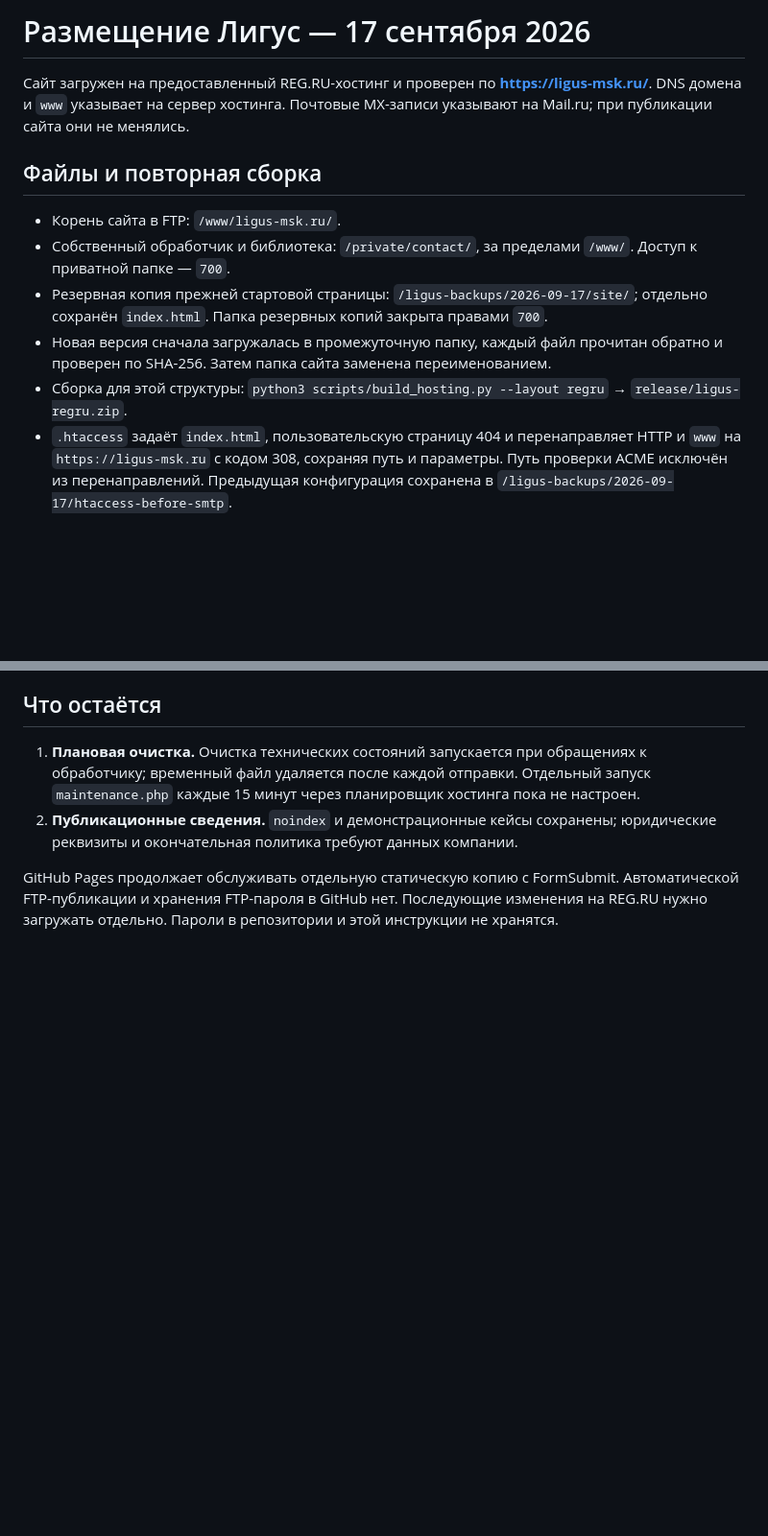
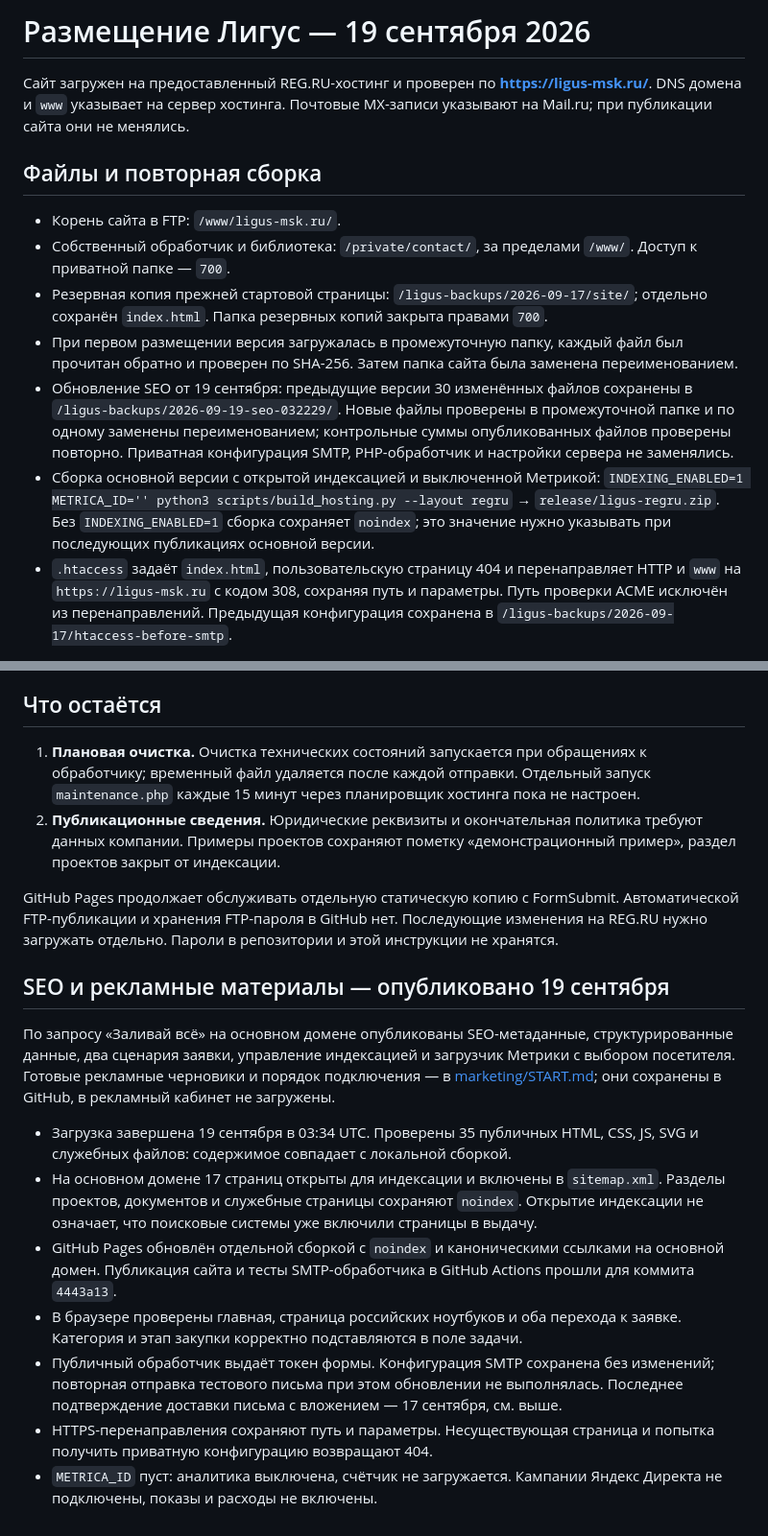
Before and after one commit to aleshaio/ligus-msk, a Markdown page: docs/deployment.md, 2 parts joined by grey strips. Shown at 96% size. Rendered like a GitHub page; blank space fills up the shorter version.

Commit message:
Document verified SEO deployment on primary domain

```diff
--- a/docs/deployment.md
+++ b/docs/deployment.md
@@ -1,4 +1,4 @@
-# Размещение Лигус — 17 сентября 2026
+# Размещение Лигус — 19 сентября 2026
 
 Сайт загружен на предоставленный REG.RU-хостинг и проверен по **https://ligus-msk.ru/**. DNS домена и `www` указывает на сервер хостинга. Почтовые MX-записи указывают на Mail.ru; при публикации сайта они не менялись.
 
@@ -7,8 +7,9 @@
 - Корень сайта в FTP: `/www/ligus-msk.ru/`.
 - Собственный обработчик и библиотека: `/private/contact/`, за пределами `/www/`. Доступ к приватной папке — `700`.
 - Резервная копия прежней стартовой страницы: `/ligus-backups/2026-09-17/site/`; отдельно сохранён `index.html`. Папка резервных копий закрыта правами `700`.
-- Новая версия сначала загружалась в промежуточную папку, каждый файл прочитан обратно и проверен по SHA-256. Затем папка сайта заменена переименованием.
-- Сборка для этой структуры: `python3 scripts/build_hosting.py --layout regru` → `release/ligus-regru.zip`.
+- При первом размещении версия загружалась в промежуточную папку, каждый файл был прочитан обратно и проверен по SHA-256. Затем папка сайта была заменена переименованием.
+- Обновление SEO от 19 сентября: предыдущие версии 30 изменённых файлов сохранены в `/ligus-backups/2026-09-19-seo-032229/`. Новые файлы проверены в промежуточной папке и по одному заменены переименованием; контрольные суммы опубликованных файлов проверены повторно. Приватная конфигурация SMTP, PHP-обработчик и настройки сервера не заменялись.
+- Сборка основной версии с открытой индексацией и выключенной Метрикой: `INDEXING_ENABLED=1 METRICA_ID='' python3 scripts/build_hosting.py --layout regru` → `release/ligus-regru.zip`. Без `INDEXING_ENABLED=1` сборка сохраняет `noindex`; это значение нужно указывать при последующих публикациях основной версии.
 - `.htaccess` задаёт `index.html`, пользовательскую страницу 404 и перенаправляет HTTP и `www` на `https://ligus-msk.ru` с кодом 308, сохраняя путь и параметры. Путь проверки ACME исключён из перенаправлений. Предыдущая конфигурация сохранена в `/ligus-backups/2026-09-17/htaccess-before-smtp`.
 
 ## Что проверено на сервере
@@ -27,6 +28,18 @@
 ## Что остаётся
 
 1. **Плановая очистка.** Очистка технических состояний запускается при обращениях к обработчику; временный файл удаляется после каждой отправки. Отдельный запуск `maintenance.php` каждые 15 минут через планировщик хостинга пока не настроен.
-2. **Публикационные сведения.** `noindex` и демонстрационные кейсы сохранены; юридические реквизиты и окончательная политика требуют данных компании.
+2. **Публикационные сведения.** Юридические реквизиты и окончательная политика требуют данных компании. Примеры проектов сохраняют пометку «демонстрационный пример», раздел проектов закрыт от индексации.
 
 GitHub Pages продолжает обслуживать отдельную статическую копию с FormSubmit. Автоматической FTP-публикации и хранения FTP-пароля в GitHub нет. Последующие изменения на REG.RU нужно загружать отдельно. Пароли в репозитории и этой инструкции не хранятся.
+
+## SEO и рекламные материалы — опубликовано 19 сентября
+
+По запросу «Заливай всё» на основном домене опубликованы SEO-метаданные, структурированные данные, два сценария заявки, управление индексацией и загрузчик Метрики с выбором посетителя. Готовые рекламные черновики и порядок подключения — в [marketing/START.md](../marketing/START.md); они сохранены в GitHub, в рекламный кабинет не загружены.
+
+- Загрузка завершена 19 сентября в 03:34 UTC. Проверены 35 публичных HTML, CSS, JS, SVG и служебных файлов: содержимое совпадает с локальной сборкой.
+- На основном домене 17 страниц открыты для индексации и включены в `sitemap.xml`. Разделы проектов, документов и служебные страницы сохраняют `noindex`. Открытие индексации не означает, что поисковые системы уже включили страницы в выдачу.
+- GitHub Pages обновлён отдельной сборкой с `noindex` и каноническими ссылками на основной домен. Публикация сайта и тесты SMTP-обработчика в GitHub Actions прошли для коммита `4443a13`.
+- В браузере проверены главная, страница российских ноутбуков и оба перехода к заявке. Категория и этап закупки корректно подставляются в поле задачи.
+- Публичный обработчик выдаёт токен формы. Конфигурация SMTP сохранена без изменений; повторная отправка тестового письма при этом обновлении не выполнялась. Последнее подтверждение доставки письма с вложением — 17 сентября, см. выше.
+- HTTPS-перенаправления сохраняют путь и параметры. Несуществующая страница и попытка получить приватную конфигурацию возвращают 404.
+- `METRICA_ID` пуст: аналитика выключена, счётчик не загружается. Кампании Яндекс Директа не подключены, показы и расходы не включены.
```
